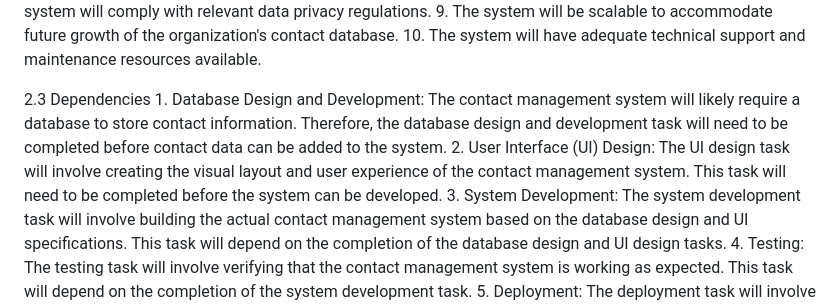
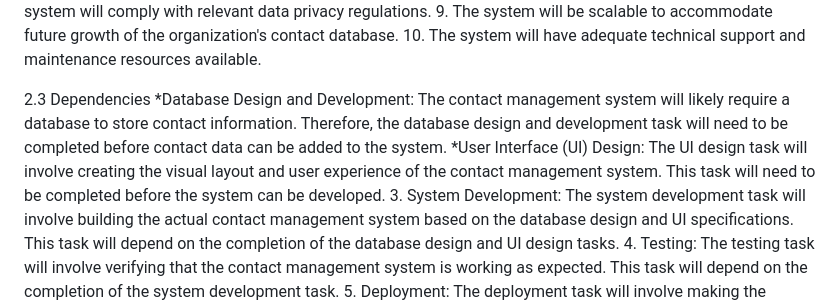
Before and after one commit to MyGit-001/EzManager, a Markdown page: README.md, the part around the change. Rendered like a GitHub page.

```diff
--- a/README.md
+++ b/README.md
@@ -39,8 +39,8 @@ The scope of this web application project includes developing a user-friendly pl
 	10.	The system will have adequate technical support and maintenance resources available.
 
 2.3	Dependencies
-	1.	Database Design and Development: The contact management system will likely require a database to store contact information. Therefore, the database design and development task 				will need to be completed before contact data can be added to the system.
-	2.	User Interface (UI) Design: The UI design task will involve creating the visual layout and user experience of the contact management system. This task will need to be completed before the system can be developed.
+	*Database Design and Development: The contact management system will likely require a database to store contact information. Therefore, the database design and development task 				will need to be completed before contact data can be added to the system.
+	*User Interface (UI) Design: The UI design task will involve creating the visual layout and user experience of the contact management system. This task will need to be completed before the system can be developed.
 	3.	System Development: The system development task will involve building the actual contact management system based on the database design and UI specifications. This task will depend on the completion of the database design and UI design tasks.
 	4.	Testing: The testing task will involve verifying that the contact management system is working as expected. This task will depend on the completion of the system development task.
 	5.	Deployment: The deployment task will involve making the contact management system available to users. This task will depend on the completion of the testing task.
```
